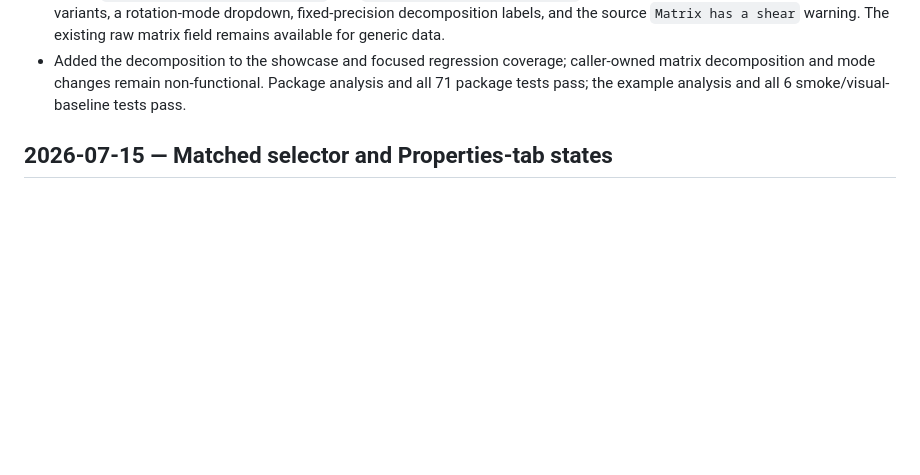
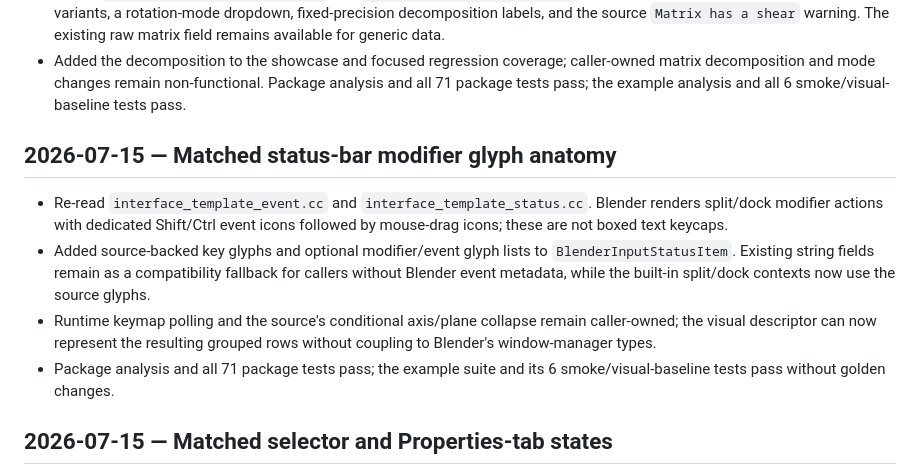
Before and after one commit to aykutkilic/blenderui, a Markdown page: docs/development-history.md, the part around the change. Drawn GitHub-style; blank space fills up the shorter version.

Commit message:
docs: record input status glyph coverage

```diff
--- a/docs/development-history.md
+++ b/docs/development-history.md
@@ -195,6 +195,21 @@
   caller-owned matrix decomposition and mode changes remain non-functional.
   Package analysis and all 71 package tests pass; the example analysis and all
   6 smoke/visual-baseline tests pass.
+
+## 2026-07-15 — Matched status-bar modifier glyph anatomy
+
+- Re-read `interface_template_event.cc` and `interface_template_status.cc`.
+  Blender renders split/dock modifier actions with dedicated Shift/Ctrl event
+  icons followed by mouse-drag icons; these are not boxed text keycaps.
+- Added source-backed key glyphs and optional modifier/event glyph lists to
+  `BlenderInputStatusItem`. Existing string fields remain as a compatibility
+  fallback for callers without Blender event metadata, while the built-in
+  split/dock contexts now use the source glyphs.
+- Runtime keymap polling and the source's conditional axis/plane collapse
+  remain caller-owned; the visual descriptor can now represent the resulting
+  grouped rows without coupling to Blender's window-manager types.
+- Package analysis and all 71 package tests pass; the example suite and its 6
+  smoke/visual-baseline tests pass without golden changes.
 
 ## 2026-07-15 — Matched selector and Properties-tab states
 
```
Also changed, not shown: docs/reference/blender-ui-coverage.md (+5 -4 lines).
